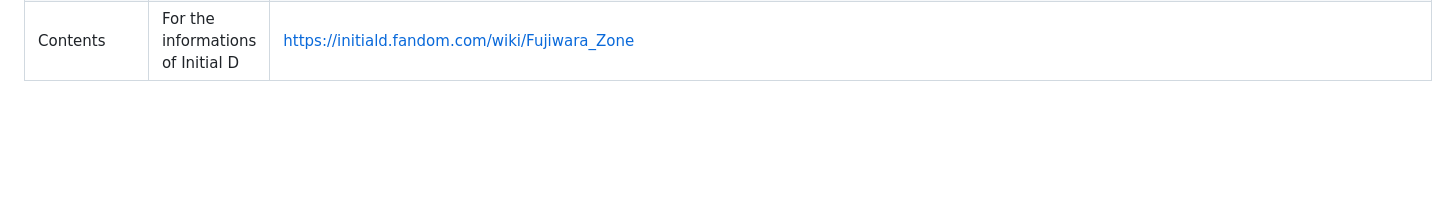
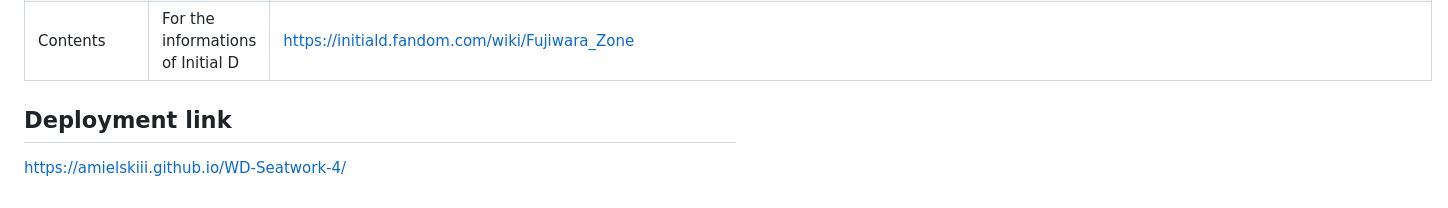
Before and after one commit to Amielskiii/WD-Seatwork-4, a Markdown page: readme.md, the part around the change. Rendered like a GitHub page; blank space fills up the shorter version.

```diff
--- a/readme.md
+++ b/readme.md
@@ -126,3 +126,6 @@ WD-ProjectName
 | Late Break Techninque | GIF for the feature box 3 and feature content 3 in feature page 2 | https://i.pinimg.com/originals/6f/6c/32/6f6c328f76c86cc3952c58c5d1c4bec5.gif |
 | Gutter Trick | GIF for the feature box 4 and feature content 4 in feature page 2 | https://c.tenor.com/etHGEQ8eOpIAAAAC/initiald-car.gif |
 | Contents | For the informations of Initial D | https://initiald.fandom.com/wiki/Fujiwara_Zone |
+
+## Deployment link
+https://amielskiii.github.io/WD-Seatwork-4/
```
